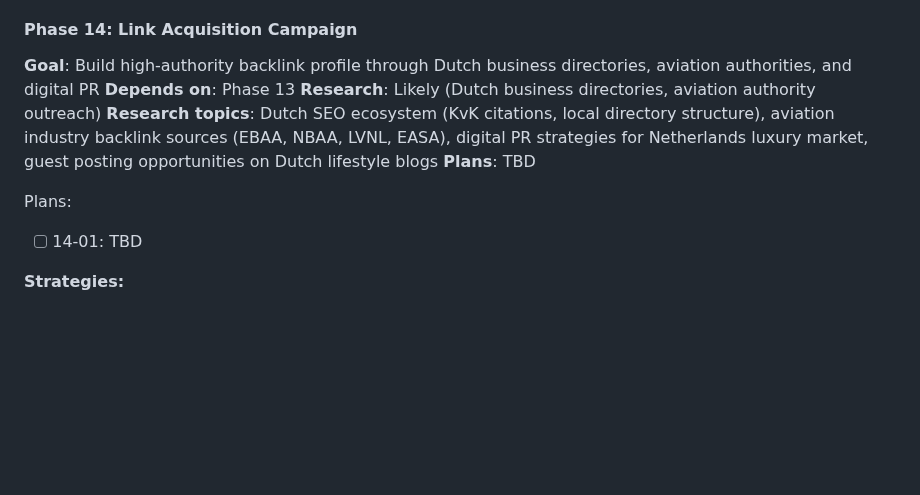
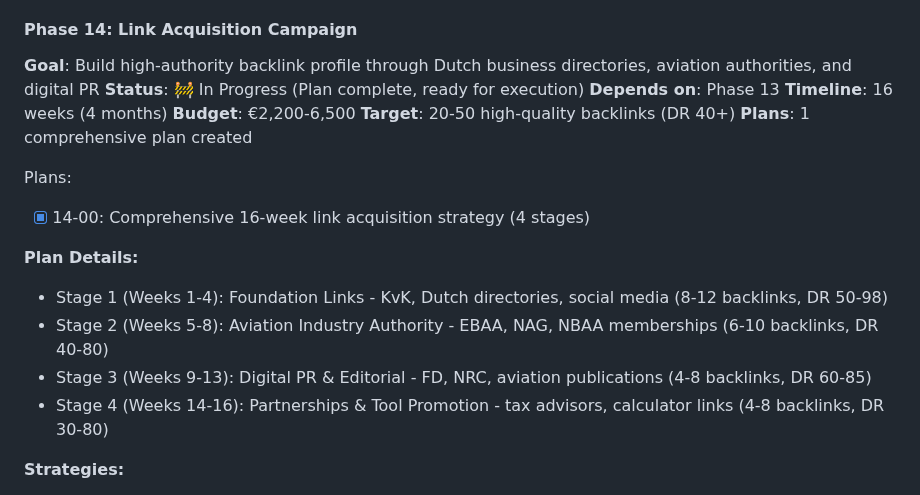
Before and after one commit to Roseyco-management/jetselect, a Markdown page: .planning/ROADMAP.md, the part around the change. Drawn GitHub-style; blank space fills up the shorter version.

Commit message:
docs(14): create comprehensive Phase 14 link acquisition plan
16-week campaign to build 20-50 high-quality backlinks (DR 40+):

Stage 1 (Weeks 1-4): Foundation Links
- KvK registration, Dutch directories, social media
- Target: 8-12 backlinks (DR 50-98), Budget: €200-500

Stage 2 (Weeks 5-8): Aviation Industry Authority
- EBAA, NAG, NBAA memberships, aviation directories
- Target: 6-10 backlinks (DR 40-80), Budget: €2,000-5,000

Stage 3 (Weeks 9-13): Digital PR & Editorial
- Business media (FD, NRC), aviation pubs, luxury media, HARO
- Target: 4-8 backlinks (DR 60-85), Budget: €0-1,000

Stage 4 (Weeks 14-16): Partnerships & Tool Promotion
- Tax advisors, brokers, calculator promotion, resource pages
- Target: 4-8 backlinks (DR 30-80), Budget: €0

Total Budget: €2,200-6,500
Success Metrics: 35+ backlinks (DR 55+ avg), 2-3 editorial mentions

Plan includes detailed action items, email templates, tracking systems

Co-Authored-By: Claude Sonnet 4.5 <noreply@anthropic.com>

```diff
--- a/.planning/ROADMAP.md
+++ b/.planning/ROADMAP.md
@@ -345,13 +345,21 @@ Plans:
 
 #### Phase 14: Link Acquisition Campaign
 **Goal**: Build high-authority backlink profile through Dutch business directories, aviation authorities, and digital PR
+**Status**: 🚧 In Progress (Plan complete, ready for execution)
 **Depends on**: Phase 13
-**Research**: Likely (Dutch business directories, aviation authority outreach)
-**Research topics**: Dutch SEO ecosystem (KvK citations, local directory structure), aviation industry backlink sources (EBAA, NBAA, LVNL, EASA), digital PR strategies for Netherlands luxury market, guest posting opportunities on Dutch lifestyle blogs
-**Plans**: TBD
+**Timeline**: 16 weeks (4 months)
+**Budget**: €2,200-6,500
+**Target**: 20-50 high-quality backlinks (DR 40+)
+**Plans**: 1 comprehensive plan created
 
 Plans:
-- [ ] 14-01: TBD
+- [x] 14-00: Comprehensive 16-week link acquisition strategy (4 stages)
+
+**Plan Details:**
+- Stage 1 (Weeks 1-4): Foundation Links - KvK, Dutch directories, social media (8-12 backlinks, DR 50-98)
+- Stage 2 (Weeks 5-8): Aviation Industry Authority - EBAA, NAG, NBAA memberships (6-10 backlinks, DR 40-80)
+- Stage 3 (Weeks 9-13): Digital PR & Editorial - FD, NRC, aviation publications (4-8 backlinks, DR 60-85)
+- Stage 4 (Weeks 14-16): Partnerships & Tool Promotion - tax advisors, calculator links (4-8 backlinks, DR 30-80)
 
 **Strategies:**
 - **Dutch Directories:** KvK (Chamber of Commerce), Bedrijvengids, local business listings
```
Also changed, not shown: 1 other file.
